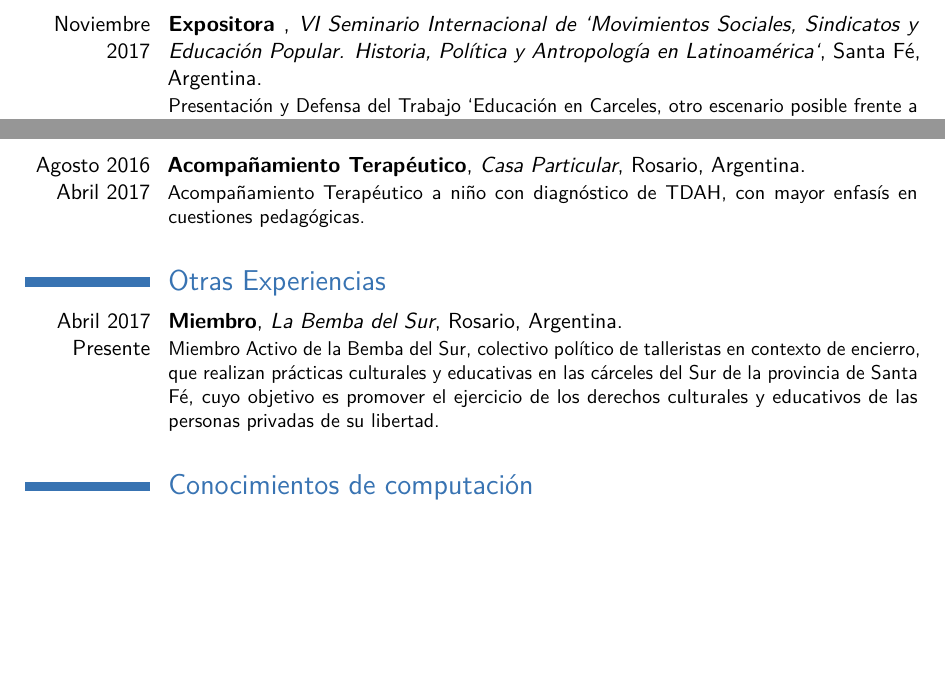
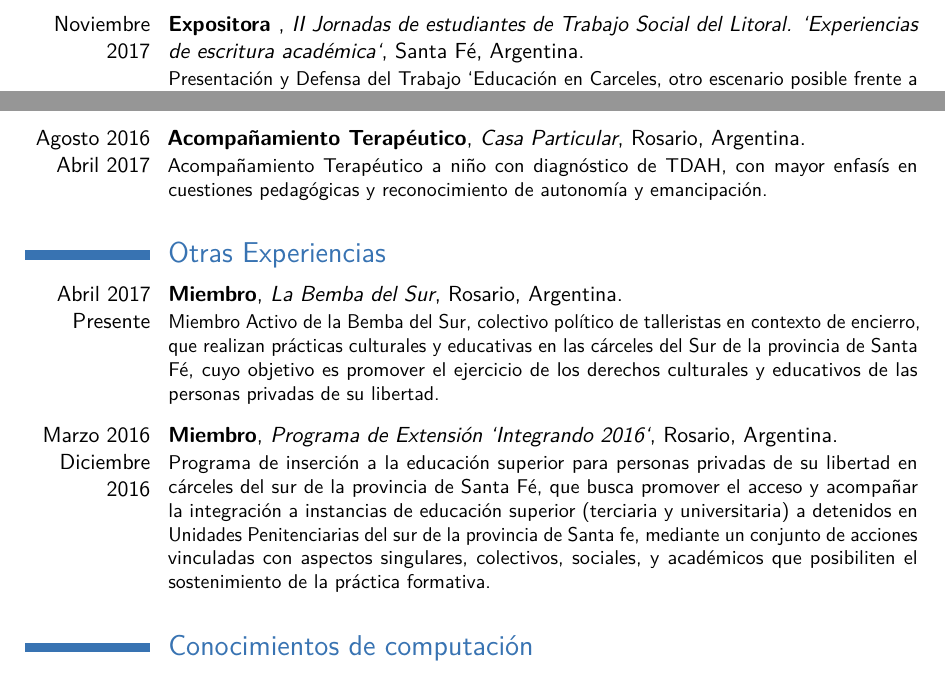
Before and after one commit to jcruzmartini/florCv, a LaTeX CV (main.tex): two parts of page 2 of 2, joined at a grey line, cut at the place of the change, the shorter picture padded with empty space. Compiled offline with pdfLaTeX.

Commit message:
mejoras CV

```diff
--- a/main.tex
+++ b/main.tex
@@ -85,7 +85,7 @@ Estudiante de Trabajo Social con cursado de materias finalizado. Actualmente me
     Relevamiento de datos en base a entrevistas personales con los sujetos privados de su libertad, para una posterior sistematización y análisis de los mismos para poder identificar las trayectorias socio/educativas y culturales de la población.
   }
 \vspace{3mm}
-\cventry{Noviembre 2017}{ Expositora }{VI Seminario Internacional de `Movimientos Sociales, Sindicatos y Educación Popular. Historia, Política y Antropolog\'ia en Latinoam\'erica`}{Santa F\'e, Argentina}{}
+\cventry{Noviembre 2017}{ Expositora }{II Jornadas de estudiantes de Trabajo Social del Litoral. `Experiencias de escritura académica`}{Santa F\'e, Argentina}{}
   {
     Presentación y Defensa del Trabajo `Educación en Carceles, otro escenario posible frente a la resocialización`
   }
@@ -97,7 +97,7 @@ Estudiante de Trabajo Social con cursado de materias finalizado. Actualmente me
 \vspace{3mm}
 \cventry{Agosto 2016\\Abril 2017}{Acompañamiento Terap\'eutico}{Casa Particular}{Rosario, Argentina}{}
   {
-    Acompañamiento Terap\'eutico a niño con diagnóstico de TDAH, con mayor enfasís en cuestiones pedagógicas.
+    Acompañamiento Terap\'eutico a niño con diagnóstico de TDAH, con mayor enfasís en cuestiones pedagógicas y reconocimiento de autonomía y emancipación.
   }
 \vspace{2mm}
 
@@ -105,6 +105,13 @@ Estudiante de Trabajo Social con cursado de materias finalizado. Actualmente me
 \cventry{Abril 2017\\Presente}{Miembro}{La Bemba del Sur}{Rosario, Argentina}{}
   {
     Miembro Activo de la Bemba del Sur, colectivo político de talleristas en contexto de encierro, que realizan prácticas culturales y educativas en las cárceles del Sur de la provincia de Santa Fé, cuyo objetivo es promover el ejercicio de los derechos culturales y educativos de las personas privadas de su libertad.
+  }
+
+\vspace{2mm}
+
+\cventry{Marzo 2016\\Diciembre 2016}{Miembro}{Programa de Extensión `Integrando 2016`}{Rosario, Argentina}{}
+  {
+    Programa de inserción a la educación superior para personas privadas de su libertad en cárceles del sur de la provincia de Santa Fé, que busca promover el acceso y acompañar la integración a instancias de educación superior (terciaria y universitaria) a detenidos en Unidades Penitenciarias del sur de la provincia de Santa fe, mediante un conjunto de acciones vinculadas con aspectos singulares, colectivos, sociales, y académicos que posibiliten el sostenimiento de la práctica formativa.
   }
 
 \vspace{2mm}
```
Also changed, not shown: main.pdf (added), 1 other file.
